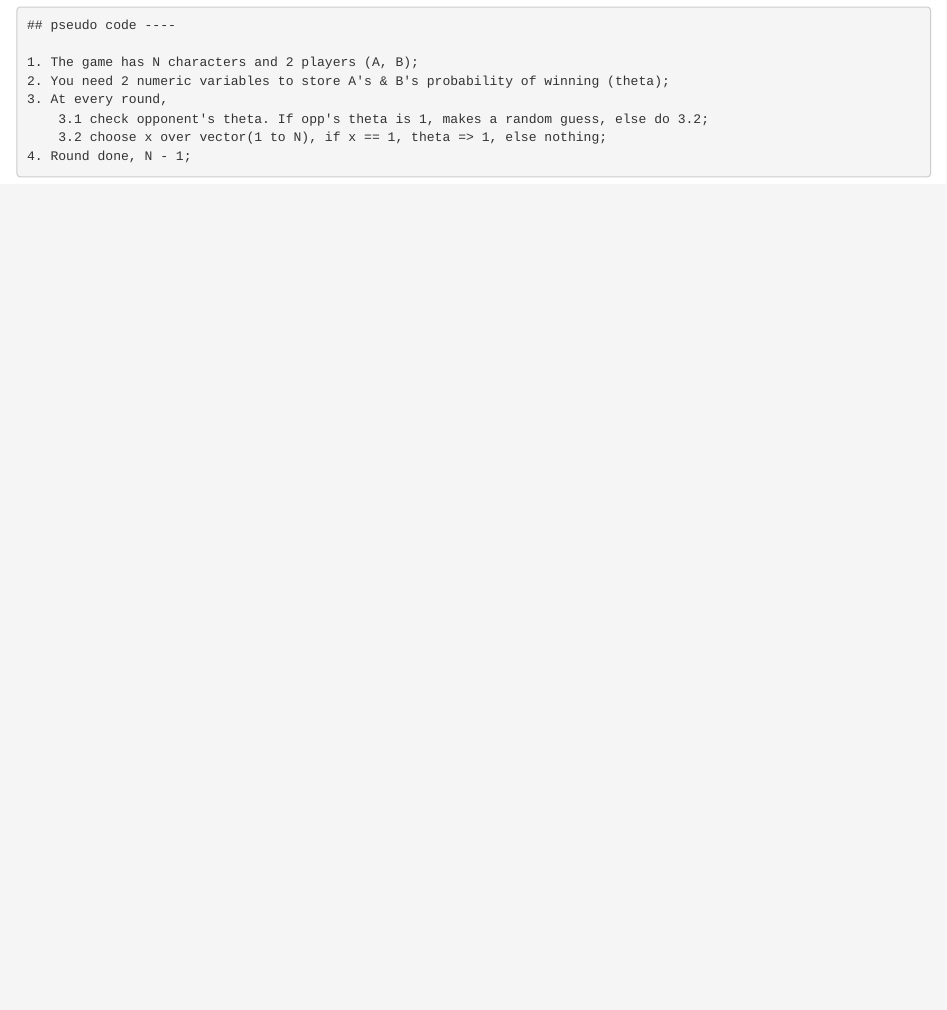
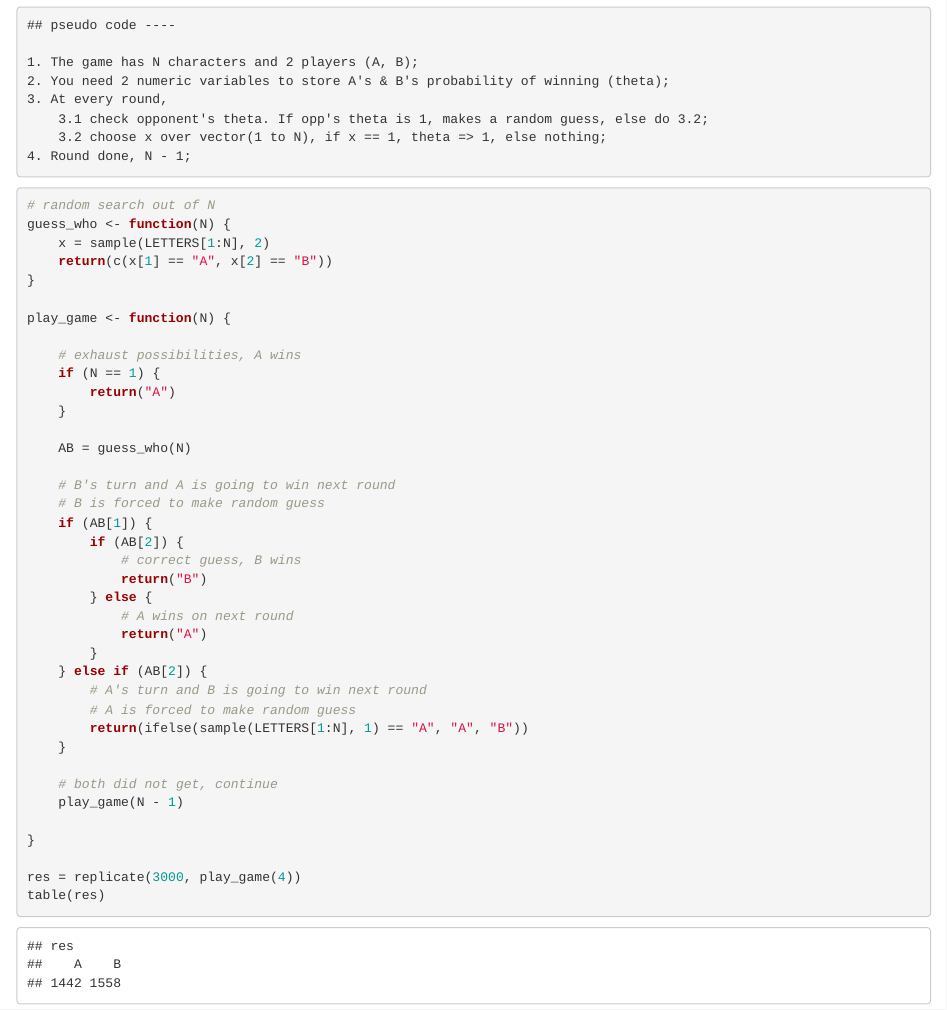
Before and after one commit to tmasjc/blog, an R Markdown document (content/post/2020-03-19-puzzle-the-riddler-mar-06-guess-who.Rmd): the page in a window 1100 px wide, from 690 px down. Rendered offline with R 4.5, knitr and Pandoc, with nearby package versions; code that draws random numbers runs with fixed seeds of ours.

````diff
--- a/content/post/2020-03-19-puzzle-the-riddler-mar-06-guess-who.Rmd
+++ b/content/post/2020-03-19-puzzle-the-riddler-mar-06-guess-who.Rmd
@@ -30,3 +30,44 @@
     3.2 choose x over vector(1 to N), if x == 1, theta => 1, else nothing;
 4. Round done, N - 1;
 ```
+
+```{r}
+# random search out of N
+guess_who <- function(N) {
+    x = sample(LETTERS[1:N], 2)
+    return(c(x[1] == "A", x[2] == "B"))
+}
+
+play_game <- function(N) {
+
+    # exhaust possibilities, A wins
+    if (N == 1) {
+        return("A")
+    }
+
+    AB = guess_who(N)
+
+    # B's turn and A is going to win next round
+    # B is forced to make random guess
+    if (AB[1]) {
+        if (AB[2]) {
+            # correct guess, B wins
+            return("B")
+        } else {
+            # A wins on next round
+            return("A")
+        }
+    } else if (AB[2]) {
+        # A's turn and B is going to win next round
+        # A is forced to make random guess
+        return(ifelse(sample(LETTERS[1:N], 1) == "A", "A", "B"))
+    }
+
+    # both did not get, continue
+    play_game(N - 1)
+
+}
+
+res = replicate(3000, play_game(4))
+table(res)
+```
````
